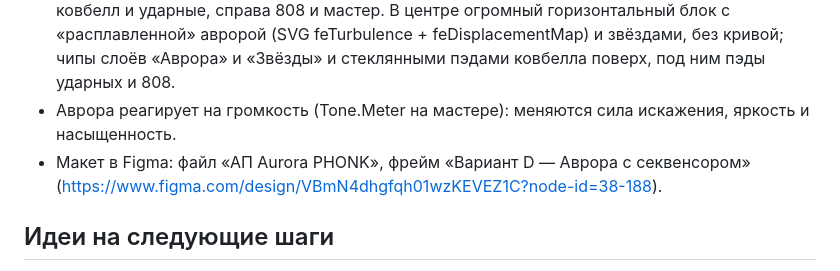
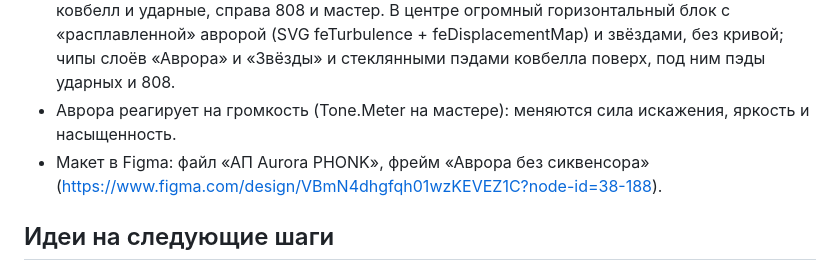
Before and after one commit to MathewHimself/Ap-Aurora-PHONK, a Markdown page: CLAUDE.md, the part around the change. Drawn GitHub-style.

Commit message:
Поправить имя фрейма Figma в CLAUDE.md
Co-Authored-By: Claude Opus 5.5 <noreply@anthropic.com>
Claude-Session: https://claude.ai/code/session_013zFHRWnfxgq8Fm2LBb43Y7

```diff
--- a/CLAUDE.md
+++ b/CLAUDE.md
@@ -56,7 +56,7 @@ images/               картинки и иконки
   - мастер `#8F6BFF`.
 - Раскладка: темп и громкость в верхних углах (важное решение автора, не трогать), логотип по центру, под ним кремовая кнопка ▶ (56px, с мягким свечением), ⏸, разделитель и тональность. Иконки — `images/icon-play.svg` и `images/icon-pause.svg`. Педали по краям: слева ковбелл и ударные, справа 808 и мастер. В центре огромный горизонтальный блок с «расплавленной» авророй (SVG feTurbulence + feDisplacementMap) и звёздами, без кривой; чипы слоёв «Аврора» и «Звёзды» и стеклянными пэдами ковбелла поверх, под ним пэды ударных и 808.
 - Аврора реагирует на громкость (Tone.Meter на мастере): меняются сила искажения, яркость и насыщенность.
-- Макет в Figma: файл «АП Aurora PHONK», фрейм «Вариант D — Аврора с секвенсором» (https://www.figma.com/design/VBmN4dhgfqh01wzKEVEZ1C?node-id=38-188).
+- Макет в Figma: файл «АП Aurora PHONK», фрейм «Аврора без сиквенсора» (https://www.figma.com/design/VBmN4dhgfqh01wzKEVEZ1C?node-id=38-188).
 
 ## Идеи на следующие шаги
 
```
